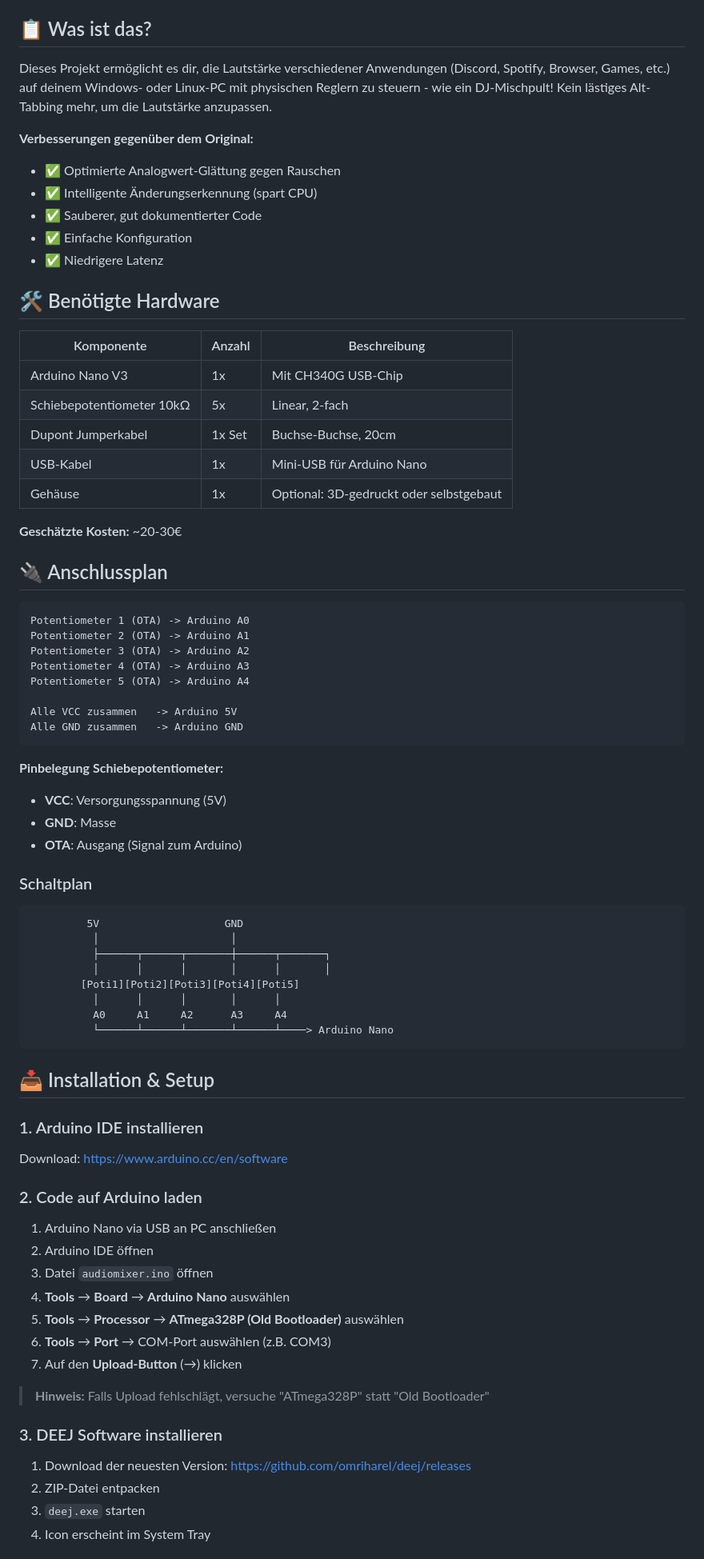
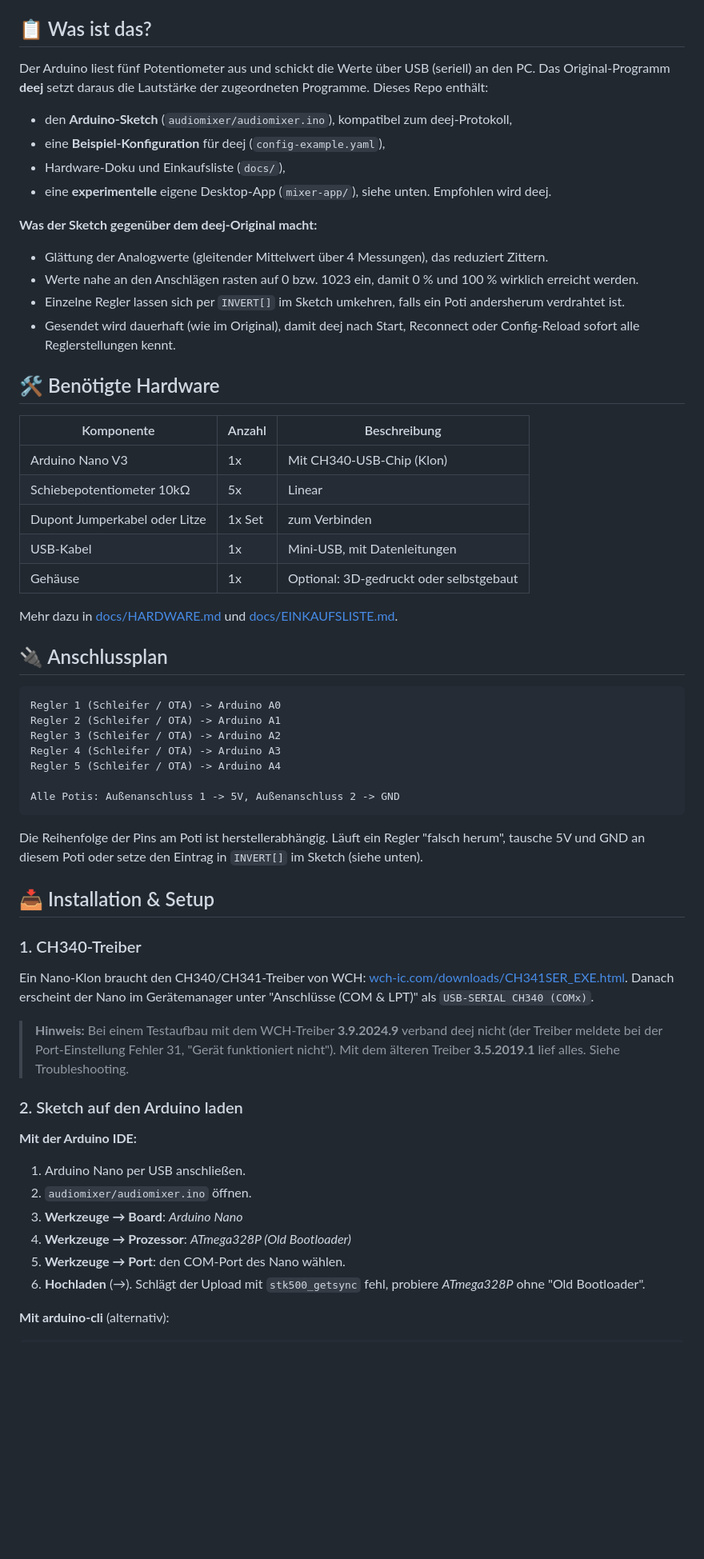
Before and after one commit to JonasGrafKWR/Audiomixpult, a Markdown page: README.md, the part around one of its changes. Shown at 80% size. Rendered like a GitHub page; blank space fills up the shorter version.

````diff
--- a/README.md
+++ b/README.md
@@ -8,80 +7,63 @@ Ein verbesserter Hardware-Lautstärkemixer basierend auf Arduino Nano V3 und dem
 
 ## 📋 Was ist das?
 
-Dieses Projekt ermöglicht es dir, die Lautstärke verschiedener Anwendungen (Discord, Spotify, Browser, Games, etc.) auf deinem Windows- oder Linux-PC mit physischen Reglern zu steuern - wie ein DJ-Mischpult! Kein lästiges Alt-Tabbing mehr, um die Lautstärke anzupassen.
+Der Arduino liest fünf Potentiometer aus und schickt die Werte über USB (seriell) an den PC. Das Original-Programm **deej** setzt daraus die Lautstärke der zugeordneten Programme. Dieses Repo enthält:
 
-**Verbesserungen gegenüber dem Original:**
-- ✅ Optimierte Analogwert-Glättung gegen Rauschen
-- ✅ Intelligente Änderungserkennung (spart CPU)
-- ✅ Sauberer, gut dokumentierter Code
-- ✅ Einfache Konfiguration
-- ✅ Niedrigere Latenz
+- den **Arduino-Sketch** (`audiomixer/audiomixer.ino`), kompatibel zum deej-Protokoll,
+- eine **Beispiel-Konfiguration** für deej (`config-example.yaml`),
+- Hardware-Doku und Einkaufsliste (`docs/`),
+- eine **experimentelle** eigene Desktop-App (`mixer-app/`), siehe unten. Empfohlen wird deej.
+
+**Was der Sketch gegenüber dem deej-Original macht:**
+- Glättung der Analogwerte (gleitender Mittelwert über 4 Messungen), das reduziert Zittern.
+- Werte nahe an den Anschlägen rasten auf 0 bzw. 1023 ein, damit 0 % und 100 % wirklich erreicht werden.
+- Einzelne Regler lassen sich per `INVERT[]` im Sketch umkehren, falls ein Poti andersherum verdrahtet ist.
+- Gesendet wird dauerhaft (wie im Original), damit deej nach Start, Reconnect oder Config-Reload sofort alle Reglerstellungen kennt.
 
 ## 🛠️ Benötigte Hardware
 
 | Komponente | Anzahl | Beschreibung |
 |------------|--------|--------------|
-| Arduino Nano V3 | 1x | Mit CH340G USB-Chip |
-| Schiebepotentiometer 10kΩ | 5x | Linear, 2-fach |
-| Dupont Jumperkabel | 1x Set | Buchse-Buchse, 20cm |
-| USB-Kabel | 1x | Mini-USB für Arduino Nano |
+| Arduino Nano V3 | 1x | Mit CH340-USB-Chip (Klon) |
+| Schiebepotentiometer 10kΩ | 5x | Linear |
+| Dupont Jumperkabel oder Litze | 1x Set | zum Verbinden |
+| USB-Kabel | 1x | Mini-USB, mit Datenleitungen |
 | Gehäuse | 1x | Optional: 3D-gedruckt oder selbstgebaut |
 
-**Geschätzte Kosten:** ~20-30€
+Mehr dazu in [docs/HARDWARE.md](docs/HARDWARE.md) und [docs/EINKAUFSLISTE.md](docs/EINKAUFSLISTE.md).
 
 ## 🔌 Anschlussplan
 
 ```
-Potentiometer 1 (OTA) -> Arduino A0
-Potentiometer 2 (OTA) -> Arduino A1
-Potentiometer 3 (OTA) -> Arduino A2
-Potentiometer 4 (OTA) -> Arduino A3
-Potentiometer 5 (OTA) -> Arduino A4
+Regler 1 (Schleifer / OTA) -> Arduino A0
+Regler 2 (Schleifer / OTA) -> Arduino A1
+Regler 3 (Schleifer / OTA) -> Arduino A2
+Regler 4 (Schleifer / OTA) -> Arduino A3
+Regler 5 (Schleifer / OTA) -> Arduino A4
 
-Alle VCC zusammen   -> Arduino 5V
-Alle GND zusammen   -> Arduino GND
+Alle Potis: Außenanschluss 1 -> 5V, Außenanschluss 2 -> GND
 ```
 
-**Pinbelegung Schiebepotentiometer:**
-- **VCC**: Versorgungsspannung (5V)
-- **GND**: Masse
-- **OTA**: Ausgang (Signal zum Arduino)
-
-### Schaltplan
-
-```
-         5V                    GND
-          │                     │
-          ├──────┬──────┬───────┼──────┬───────┐
-          │      │      │       │      │       │
-        [Poti1][Poti2][Poti3][Poti4][Poti5]
-          │      │      │       │      │
-          A0     A1     A2      A3     A4
-          └──────┴──────┴───────┴──────┴────> Arduino Nano
-```
+Die Reihenfolge der Pins am Poti ist herstellerabhängig. Läuft ein Regler "falsch herum", tausche 5V und GND an diesem Poti oder setze den Eintrag in `INVERT[]` im Sketch (siehe unten).
 
 ## 📥 Installation & Setup
 
-### 1. Arduino IDE installieren
+### 1. CH340-Treiber
 
-Download: [https://www.arduino.cc/en/software](https://www.arduino.cc/en/software)
+Ein Nano-Klon braucht den CH340/CH341-Treiber von WCH: [wch-ic.com/downloads/CH341SER_EXE.html](https://www.wch-ic.com/downloads/CH341SER_EXE.html). Danach erscheint der Nano im Gerätemanager unter "Anschlüsse (COM & LPT)" als `USB-SERIAL CH340 (COMx)`.
 
-### 2. Code auf Arduino laden
+> **Hinweis:** Bei einem Testaufbau mit dem WCH-Treiber **3.9.2024.9** verband deej nicht (der Treiber meldete bei der Port-Einstellung Fehler 31, "Gerät funktioniert nicht"). Mit dem älteren Treiber **3.5.2019.1** lief alles. Siehe Troubleshooting.
 
-1. Arduino Nano via USB an PC anschließen
-2. Arduino IDE öffnen
-3. Datei `audiomixer.ino` öffnen
-4. **Tools** → **Board** → **Arduino Nano** auswählen
-5. **Tools** → **Processor** → **ATmega328P (Old Bootloader)** auswählen
-6. **Tools** → **Port** → COM-Port auswählen (z.B. COM3)
-7. Auf den **Upload-Button** (→) klicken
+### 2. Sketch auf den Arduino laden
 
-> **Hinweis:** Falls Upload fehlschlägt, versuche "ATmega328P" statt "Old Bootloader"
+**Mit der Arduino IDE:**
 
-### 3. DEEJ Software installieren
+1. Arduino Nano per USB anschließen.
+2. `audiomixer/audiomixer.ino` öffnen.
+3. **Werkzeuge → Board**: *Arduino Nano*
+4. **Werkzeuge → Prozessor**: *ATmega328P (Old Bootloader)*
+5. **Werkzeuge → Port**: den COM-Port des Nano wählen.
+6. **Hochladen** (→). Schlägt der Upload mit `stk500_getsync` fehl, probiere *ATmega328P* ohne "Old Bootloader".
 
-1. Download der neuesten Version: [https://github.com/omriharel/deej/releases](https://github.com/omriharel/deej/releases)
-2. ZIP-Datei entpacken
-3. `deej.exe` starten
-4. Icon erscheint im System Tray
+**Mit arduino-cli** (alternativ):
 
````
Also changed, not shown: other parts of README.md (+87 -83 lines).
